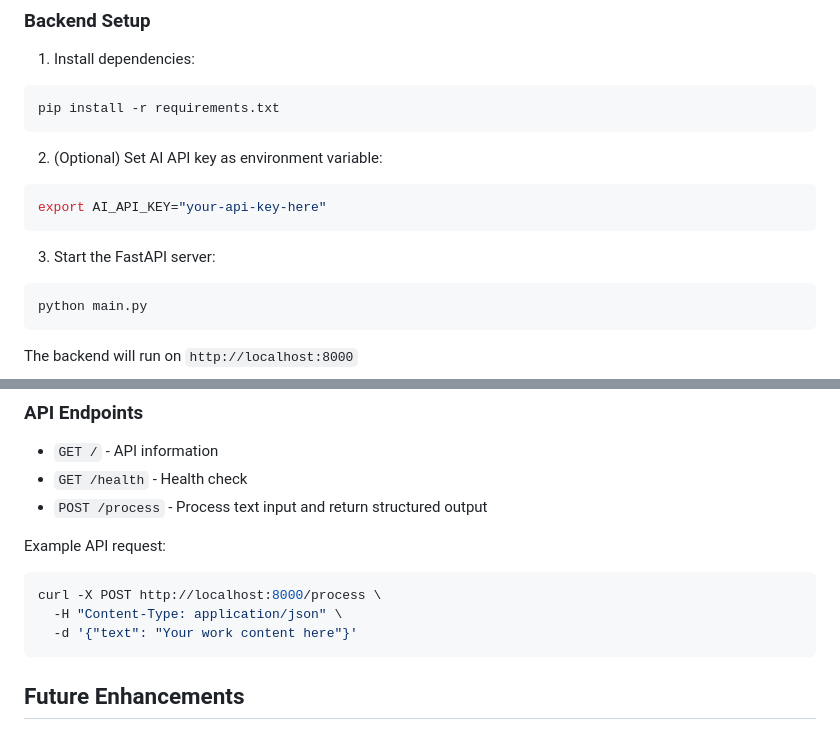
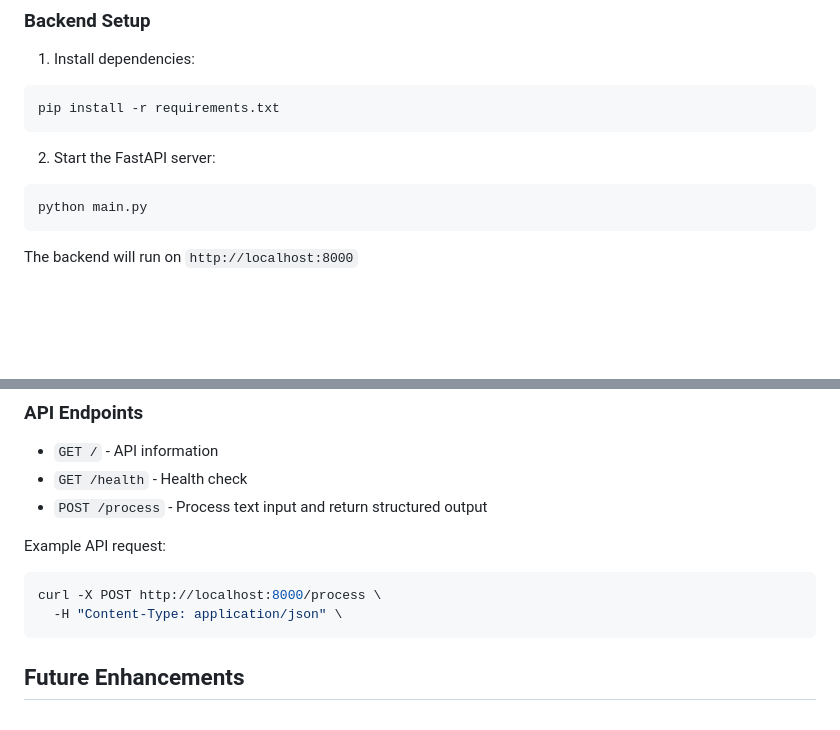
Before and after one commit to Esssp/accessible-ai-focus-assistant, a Markdown page: README.md, 2 parts joined by grey strips. GitHub-like rendering; blank space fills up the shorter version.

Commit message:
Update README with revised FastAPI setup instructions
Removed optional step for setting AI API key and adjusted instructions for starting the FastAPI server.

````diff
--- a/README.md
+++ b/README.md
@@ -105,12 +105,7 @@ The tool is designed with universal design principles, ensuring usability for pe
 pip install -r requirements.txt
 ```
 
-2. (Optional) Set AI API key as environment variable:
-```bash
-export AI_API_KEY="your-api-key-here"
-```
-
-3. Start the FastAPI server:
+2. Start the FastAPI server:
 ```bash
 python main.py
 ```
@@ -150,7 +145,6 @@ Example API request:
 ```bash
 curl -X POST http://localhost:8000/process \
   -H "Content-Type: application/json" \
-  -d '{"text": "Your work content here"}'
 ```
 
 ## Future Enhancements
````
